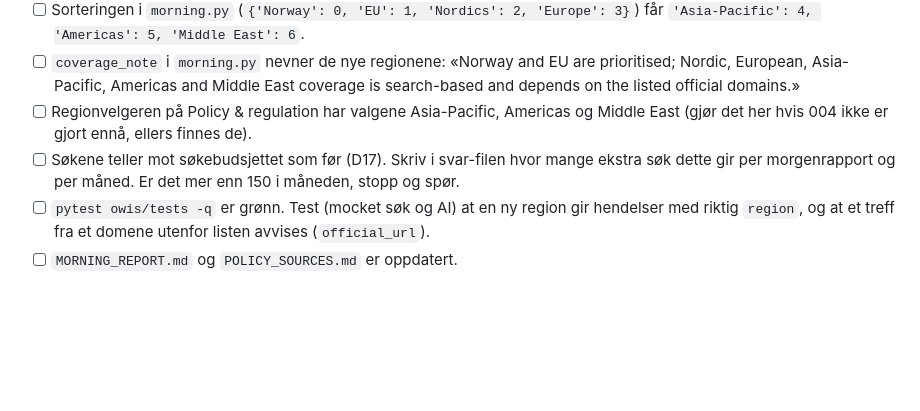
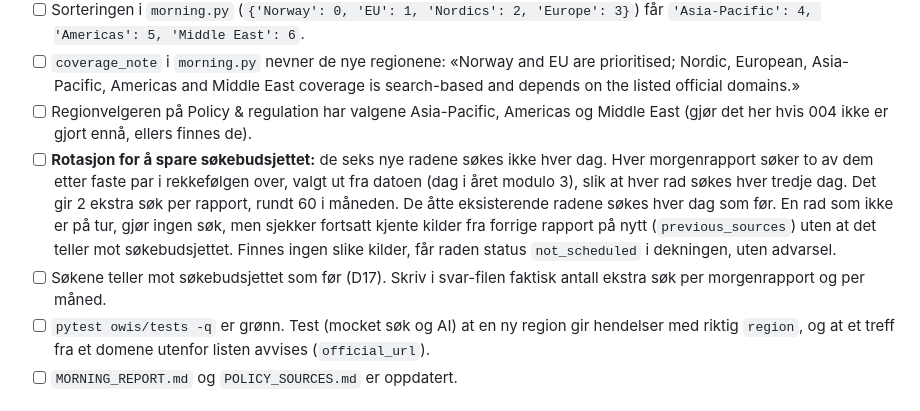
Before and after one commit to MadsArild77/OWIS, a Markdown page: oppgaver/006-sokebasert-politikk-globalt.md, the part around the change. GitHub-like rendering; blank space fills up the shorter version.

Commit message:
Rotate the new policy search regions to stay within the search budget
Co-Authored-By: Claude Opus 5.5 <noreply@anthropic.com>

```diff
--- a/oppgaver/006-sokebasert-politikk-globalt.md
+++ b/oppgaver/006-sokebasert-politikk-globalt.md
@@ -20,7 +20,8 @@ Claude testet myndighetskildene 3. november 2026 ([POLICY_SOURCES.md](../POLICY_
 - [ ] Sorteringen i `morning.py` (`{'Norway': 0, 'EU': 1, 'Nordics': 2, 'Europe': 3}`) får `'Asia-Pacific': 4, 'Americas': 5, 'Middle East': 6`.
 - [ ] `coverage_note` i `morning.py` nevner de nye regionene: «Norway and EU are prioritised; Nordic, European, Asia-Pacific, Americas and Middle East coverage is search-based and depends on the listed official domains.»
 - [ ] Regionvelgeren på Policy & regulation har valgene Asia-Pacific, Americas og Middle East (gjør det her hvis 004 ikke er gjort ennå, ellers finnes de).
-- [ ] Søkene teller mot søkebudsjettet som før (D17). Skriv i svar-filen hvor mange ekstra søk dette gir per morgenrapport og per måned. Er det mer enn 150 i måneden, stopp og spør.
+- [ ] **Rotasjon for å spare søkebudsjettet:** de seks nye radene søkes ikke hver dag. Hver morgenrapport søker to av dem etter faste par i rekkefølgen over, valgt ut fra datoen (dag i året modulo 3), slik at hver rad søkes hver tredje dag. Det gir 2 ekstra søk per rapport, rundt 60 i måneden. De åtte eksisterende radene søkes hver dag som før. En rad som ikke er på tur, gjør ingen søk, men sjekker fortsatt kjente kilder fra forrige rapport på nytt (`previous_sources`) uten at det teller mot søkebudsjettet. Finnes ingen slike kilder, får raden status `not_scheduled` i dekningen, uten advarsel.
+- [ ] Søkene teller mot søkebudsjettet som før (D17). Skriv i svar-filen faktisk antall ekstra søk per morgenrapport og per måned.
 - [ ] `pytest owis/tests -q` er grønn. Test (mocket søk og AI) at en ny region gir hendelser med riktig `region`, og at et treff fra et domene utenfor listen avvises (`official_url`).
 - [ ] `MORNING_REPORT.md` og `POLICY_SOURCES.md` er oppdatert.
 
```
